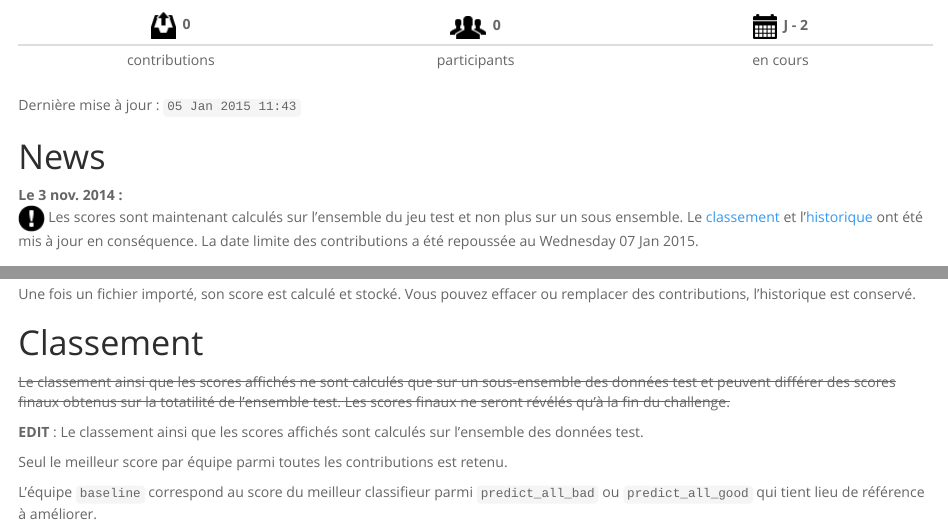
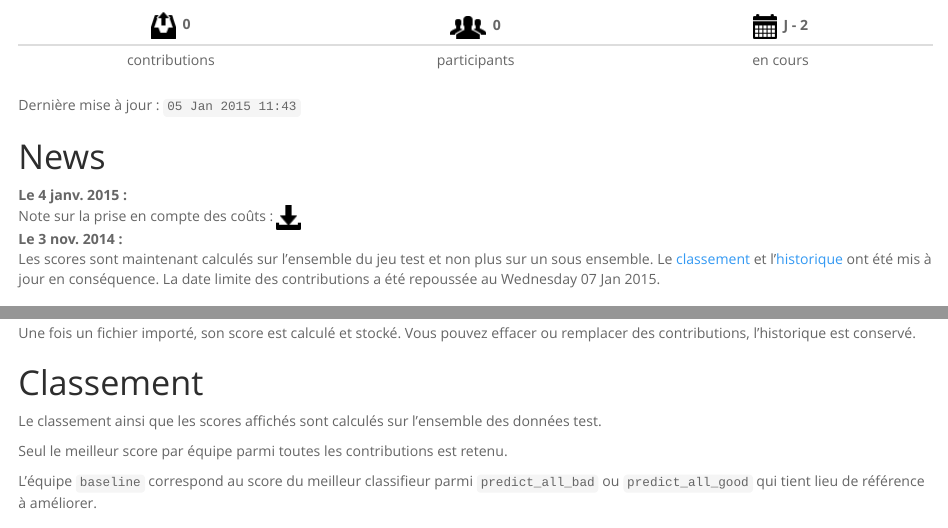
Before and after one commit to adrtod/rchallenge, an R Markdown document (challenge.Rmd): the page in a window 1100 px wide, from 480 px down, and a second part further down, joined at a grey line. Rendered offline with R 4.5, knitr and Pandoc, with nearby package versions; some code elsewhere in the file could not run offline.

Commit message:
added a news

```diff
--- a/challenge.Rmd
+++ b/challenge.Rmd
@@ -43,8 +43,11 @@
 
 # News
 
+Le 4 janv. 2015 :
+  ~ Note sur la prise en compte des coûts : [![](figures/glyphicons_181_download_alt.png)](https://www.dropbox.com/s/j12058t77w2qi4x/challenge.pdf?dl=1)
+
 Le 3 nov. 2014 :
-  ~ ![](figures/glyphicons_196_circle_exclamation_mark.png) Les scores sont maintenant calculés sur l'ensemble du jeu test et non plus sur un sous ensemble. Le [classement][Classement] et l'[historique][Historique des contributions] ont été mis à jour en conséquence. La date limite des contributions a été repoussée au `r format(deadline, "%A %d %b %Y")`.
+  ~ Les scores sont maintenant calculés sur l'ensemble du jeu test et non plus sur un sous ensemble. Le [classement][Classement] et l'[historique][Historique des contributions] ont été mis à jour en conséquence. La date limite des contributions a été repoussée au `r format(deadline, "%A %d %b %Y")`.
 
 # Objectif
 
@@ -192,9 +197,7 @@ Une fois un fichier importé, son score est calculé et stocké. Vous pouvez eff
 
 # Classement
 
-~~Le classement ainsi que les scores affichés ne sont calculés que sur un sous-ensemble des données test et peuvent différer des scores finaux obtenus sur la totatilité de l'ensemble test. Les scores finaux ne seront révélés qu'à la fin du challenge.~~
-
-**EDIT** : Le classement ainsi que les scores affichés sont calculés sur l'ensemble des données test.
+Le classement ainsi que les scores affichés sont calculés sur l'ensemble des données test.
 
 Seul le meilleur score par équipe parmi toutes les contributions est retenu.
 
```
Also changed, not shown: challenge.Rmd (2 more changed lines).
